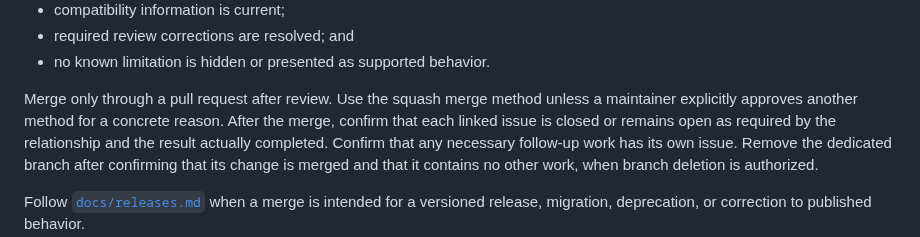
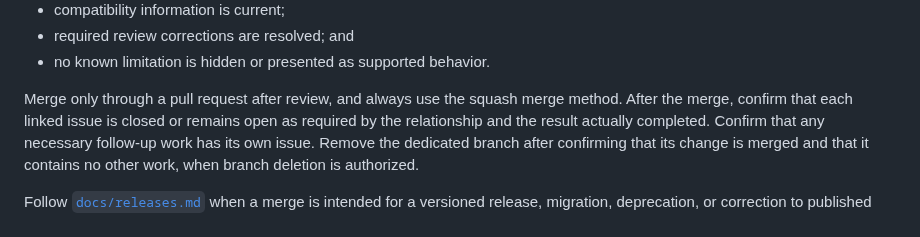
Before and after one commit to isaacperez/tabgrad, a Markdown page: CONTRIBUTING.md, the part around the change. Drawn GitHub-style.

```diff
--- a/CONTRIBUTING.md
+++ b/CONTRIBUTING.md
@@ -454,9 +454,8 @@ A pull request is ready to merge when:
 - required review corrections are resolved; and
 - no known limitation is hidden or presented as supported behavior.
 
-Merge only through a pull request after review. Use the squash merge method
-unless a maintainer explicitly approves another method for a concrete reason.
-After the merge, confirm that
+Merge only through a pull request after review, and always use the squash
+merge method. After the merge, confirm that
 each linked issue is closed or remains open as required by the relationship and
 the result actually completed. Confirm that any necessary follow-up work has
 its own issue. Remove the dedicated branch after confirming that its change is
```
Also changed, not shown: docs/version-control.md (+14 -4 lines).
